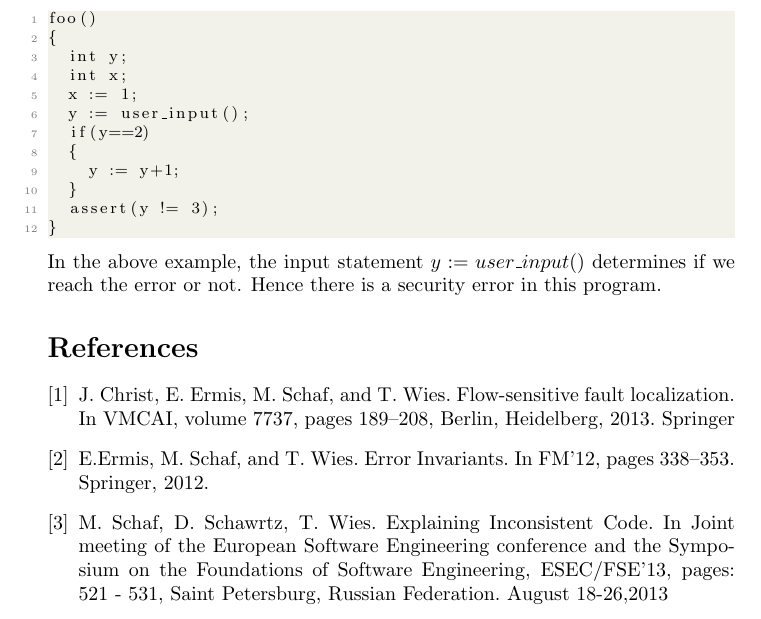
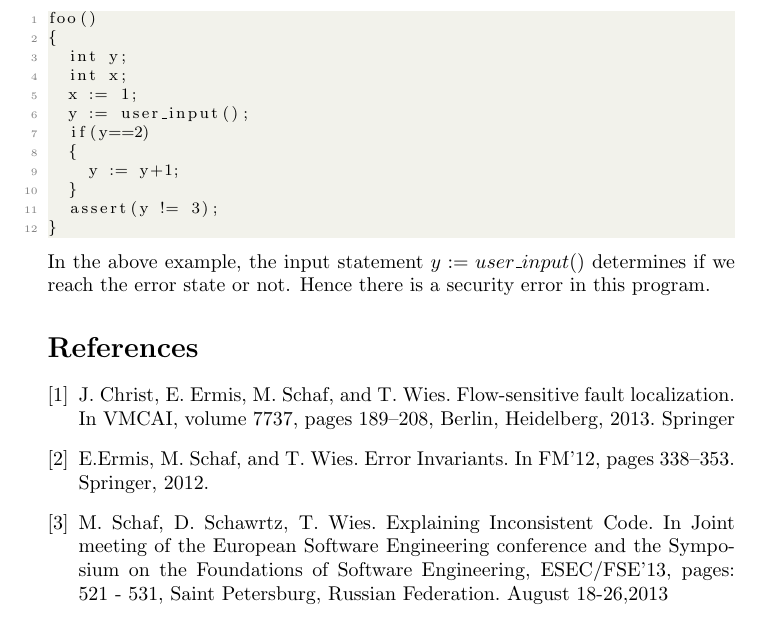
Before and after one commit to numairmansur/Error-Localization, a LaTeX document (project.tex): part of page 14 of 14, cut so that both start at the same text. Compiled offline with pdfLaTeX.

Commit message:
changees

```diff
--- a/project.tex
+++ b/project.tex
@@ -436,7 +436,7 @@ foo()
   assert(y != 3);
 }
 \end{lstlisting}
-In the above example, the input statement $y := user\_input()$ determines if we reach the error or not. Hence there is a security error in this program.
+In the above example, the input statement $y := user\_input()$ determines if we reach the error state or not. Hence there is a security error in this program.
 
 
 
```
Also changed, not shown: project.pdf, 2 other files.
